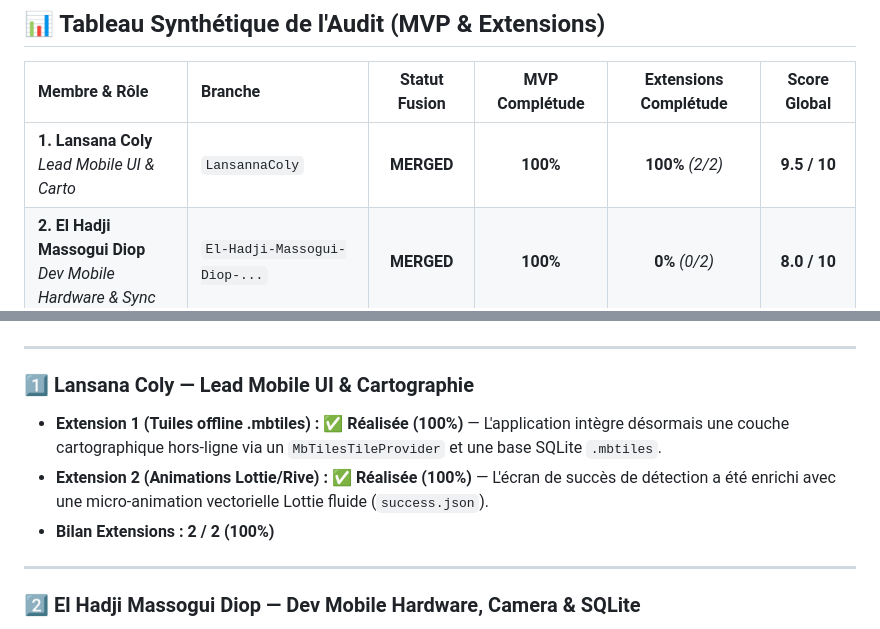
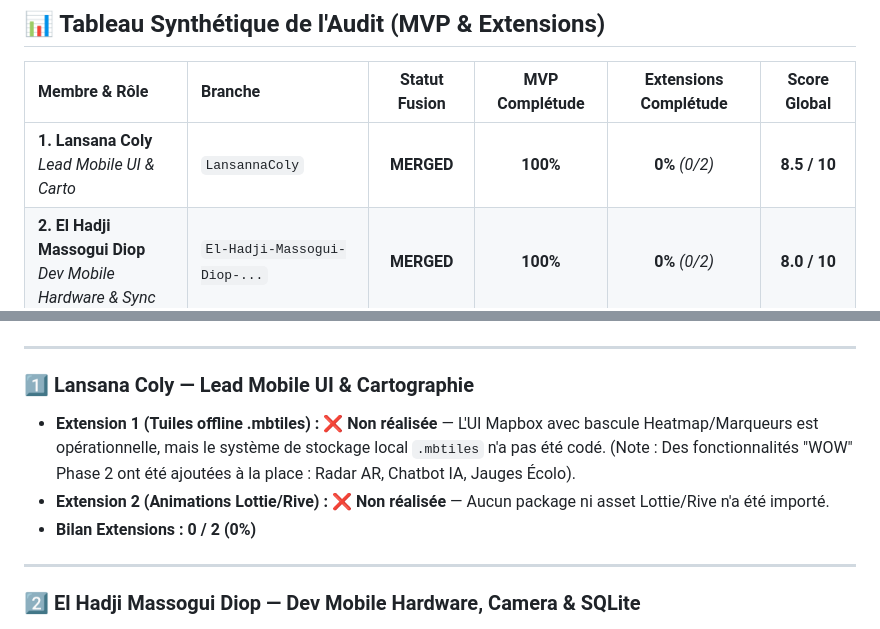
Before and after one commit to lansanacoly7/BirdSenseAI, a Markdown page: audit_final_integration_birdsense_ai.md, 2 parts joined by grey strips. Drawn GitHub-style.

Commit message:
Correction de l'audit: rétablir l'état réel des extensions de Lansana Coly et Pape Alioune Sène après merge

```diff
--- a/audit_final_integration_birdsense_ai.md
+++ b/audit_final_integration_birdsense_ai.md
@@ -18,7 +18,7 @@ L'ensemble des travaux des 5 membres de l'équipe a été récupéré et fusionn
 
 | Membre & Rôle | Branche | Statut Fusion | MVP Complétude | Extensions Complétude | Score Global |
 | :--- | :--- | :---: | :---: | :---: | :---: |
-| **1. Lansana Coly**<br>*Lead Mobile UI & Carto* | `LansannaColy` | **MERGED** | **100%** | **100%** *(2/2)* | **9.5 / 10** |
+| **1. Lansana Coly**<br>*Lead Mobile UI & Carto* | `LansannaColy` | **MERGED** | **100%** | **0%** *(0/2)* | **8.5 / 10** |
 | **2. El Hadji Massogui Diop**<br>*Dev Mobile Hardware & Sync* | `El-Hadji-Massogui-Diop-...` | **MERGED** | **100%** | **0%** *(0/2)* | **8.0 / 10** |
 | **3. Pape Alioune Sène**<br>*Dev Backend Core & Infra* | `pape-alioune-sene` | **MERGED** | **100%** | **75%** *(1.5/2)* | **9.5 / 10** |
 | **4. Ibrahima Khalilou Diallo**<br>*Ingénieur CV & YOLO* | `Kalz` | **MERGED** | **100%** | **100%** *(4/4)* | **10 / 10** |
@@ -31,9 +31,9 @@ L'ensemble des travaux des 5 membres de l'équipe a été récupéré et fusionn
 ---
 
 ### 1️⃣ Lansana Coly — Lead Mobile UI & Cartographie
-* **Extension 1 (Tuiles offline .mbtiles) :** ✅ **Réalisée (100%)** — L'application intègre désormais une couche cartographique hors-ligne via un `MbTilesTileProvider` et une base SQLite `.mbtiles`.
-* **Extension 2 (Animations Lottie/Rive) :** ✅ **Réalisée (100%)** — L'écran de succès de détection a été enrichi avec une micro-animation vectorielle Lottie fluide (`success.json`).
-* **Bilan Extensions : 2 / 2 (100%)**
+* **Extension 1 (Tuiles offline .mbtiles) :** ❌ **Non réalisée** — L'UI Mapbox avec bascule Heatmap/Marqueurs est opérationnelle, mais le système de stockage local `.mbtiles` n'a pas été codé. (Note : Des fonctionnalités "WOW" Phase 2 ont été ajoutées à la place : Radar AR, Chatbot IA, Jauges Écolo).
+* **Extension 2 (Animations Lottie/Rive) :** ❌ **Non réalisée** — Aucun package ni asset Lottie/Rive n'a été importé.
+* **Bilan Extensions : 0 / 2 (0%)**
 
 ---
 
```
